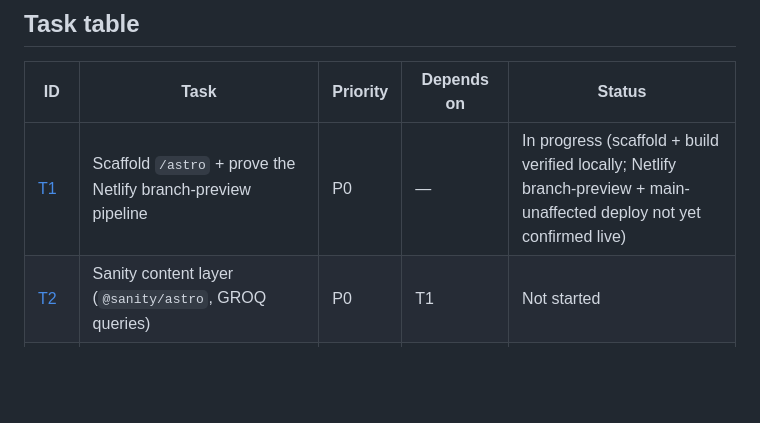
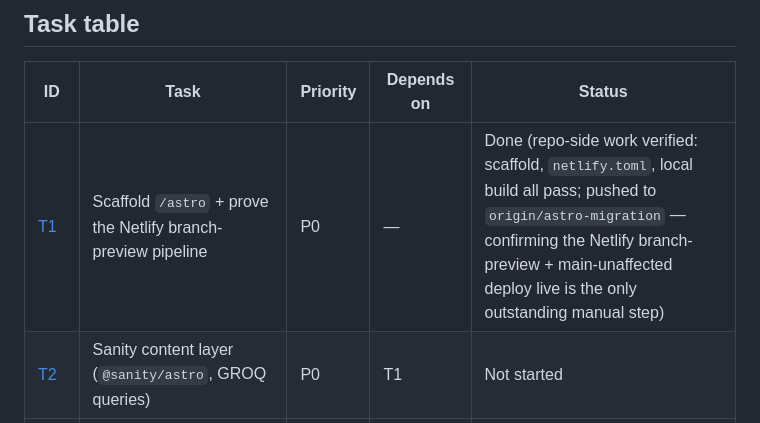
Before and after one commit to imounish/mounish-blog, a Markdown page: docs/migration/00-tracker.md, the part around the change. GitHub-like rendering; blank space fills up the shorter version.

Commit message:
T1: mark tracker Done now that astro-migration is pushed
Co-Authored-By: Claude Sonnet 5 <noreply@anthropic.com>

```diff
--- a/docs/migration/00-tracker.md
+++ b/docs/migration/00-tracker.md
@@ -15,7 +15,7 @@ Each task below has its own implementation-plan file. Work through them roughly
 
 | ID | Task | Priority | Depends on | Status |
 |---|---|---|---|---|
-| [T1](01-scaffold-and-preview-pipeline.md) | Scaffold `/astro` + prove the Netlify branch-preview pipeline | P0 | — | In progress (scaffold + build verified locally; Netlify branch-preview + main-unaffected deploy not yet confirmed live) |
+| [T1](01-scaffold-and-preview-pipeline.md) | Scaffold `/astro` + prove the Netlify branch-preview pipeline | P0 | — | Done (repo-side work verified: scaffold, `netlify.toml`, local build all pass; pushed to `origin/astro-migration` — confirming the Netlify branch-preview + main-unaffected deploy live is the only outstanding manual step) |
 | [T2](02-sanity-content-layer.md) | Sanity content layer (`@sanity/astro`, GROQ queries) | P0 | T1 | Not started |
 | [T3](03-design-system-and-layout.md) | Design system & shared layout (Tailwind, fonts, dark mode, GA) | P0 | T1 | Not started |
 | [T4](04-static-asset-parity.md) | Static asset parity (favicons, manifest, new `robots.txt`) | P1 | T1 | Not started |
```
